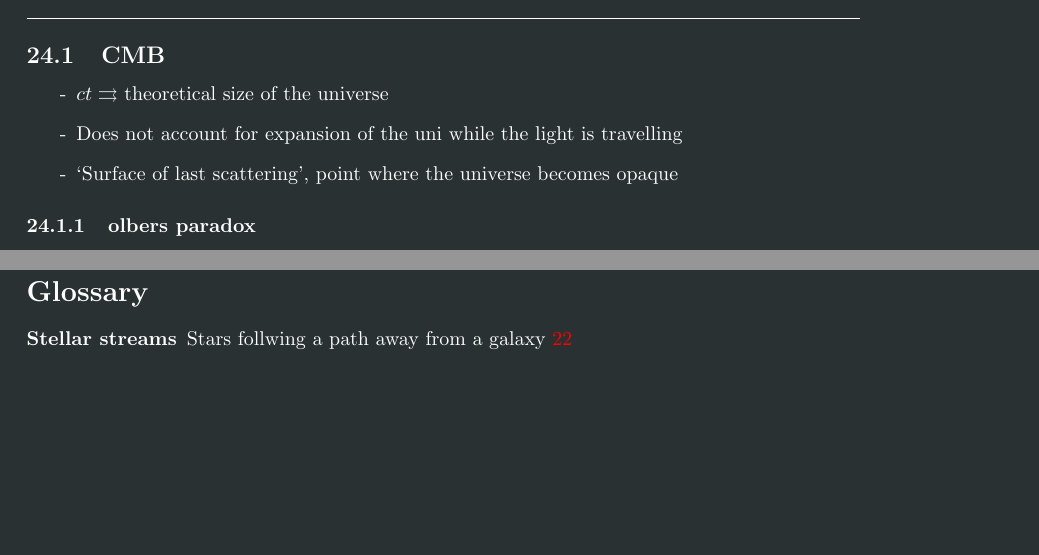
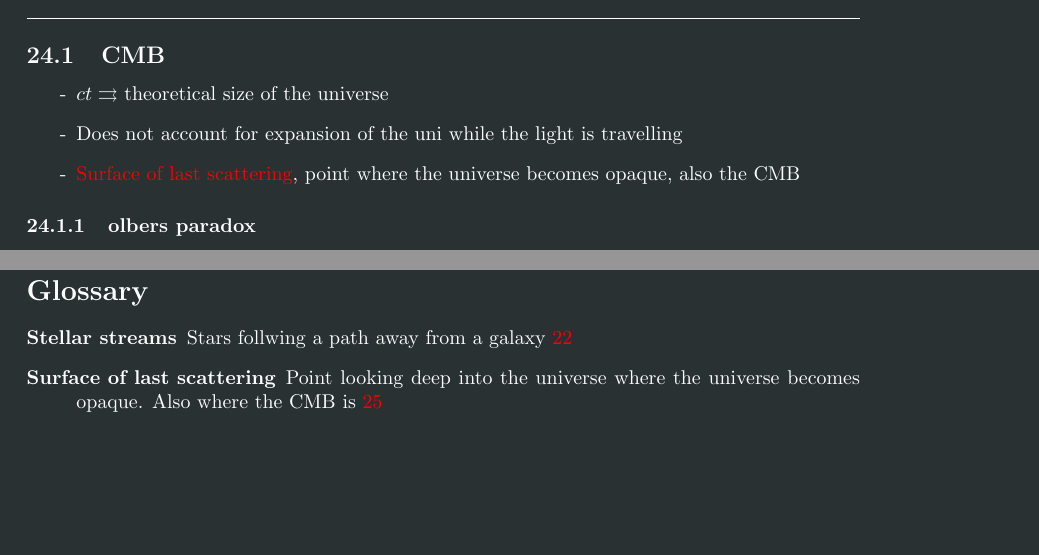
Before and after one commit to PiersonLip/fall2025Notes, a LaTeX document (astro210/astronotes.tex): two parts of pages 25 and 28 of 28 before the commit and two parts of pages 25 and 29 of 29 after it, joined at a grey line, cut so that both start at the same text. Compiled offline with pdfLaTeX; TikZ figures are drawn from their code, not taken from saved files.

Commit message:
gloss update 11-1

```diff
--- a/astro210/astronotes.tex
+++ b/astro210/astronotes.tex
@@ -187,6 +187,11 @@ description={test}
 \newglossaryentry{stellar-streams}{
 name = {Stellar streams},
 description = {Stars follwing a path away from a galaxy}
+}
+
+\newglossaryentry{surf-of-last-scatterting}{
+name={Surface of last scattering},
+description={Point looking deep into the universe where the universe becomes opaque. Also where the CMB is}
 }
 
 \makeglossaries
@@ -1133,7 +1138,7 @@ If you repeat the previous equation but for stars, you find a \(1\) in \(10^8\)
 \begin{list}{-}{}
 \item \(ct \rightrightarrows\) theoretical size of the universe
 \item Does not account for expansion of the uni while the light is travelling
-\item `Surface of last scattering', point where the universe becomes opaque
+\item \gls{surf-of-last-scatterting}, point where the universe becomes opaque, also the CMB
 \end{list}
 
 \subsubsection{olbers paradox}
```
Also changed, not shown: astro210/astronotes.pdf, astro210/astronotes.tex (2 more changed lines), 3 other files.
